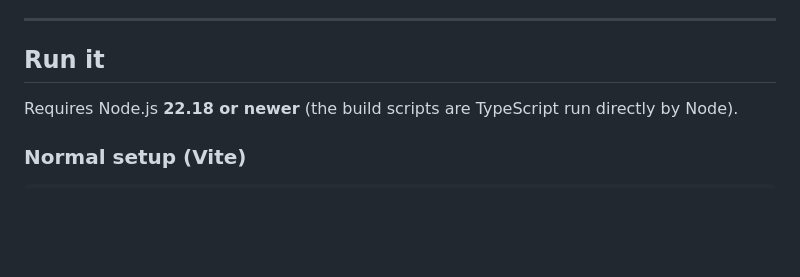
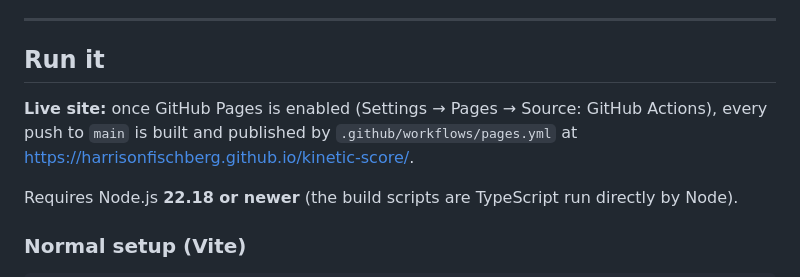
Before and after one commit to HarrisonFischberg/kinetic-score, a Markdown page: README.md, the part around the change. Drawn GitHub-style; blank space fills up the shorter version.

Commit message:
README: live site note
Co-Authored-By: Claude Opus 5.5 <noreply@anthropic.com>
Claude-Session: https://claude.ai/code/session_0171Hhrzf7pBhwsfijXo6DpU

```diff
--- a/README.md
+++ b/README.md
@@ -16,6 +16,8 @@ microphone or camera. All sound is synthesised live with the Web Audio API.
 ---
 
 ## Run it
+
+**Live site:** once GitHub Pages is enabled (Settings → Pages → Source: GitHub Actions), every push to `main` is built and published by `.github/workflows/pages.yml` at https://harrisonfischberg.github.io/kinetic-score/.
 
 Requires Node.js **22.18 or newer** (the build scripts are TypeScript run directly by Node).
 
```
